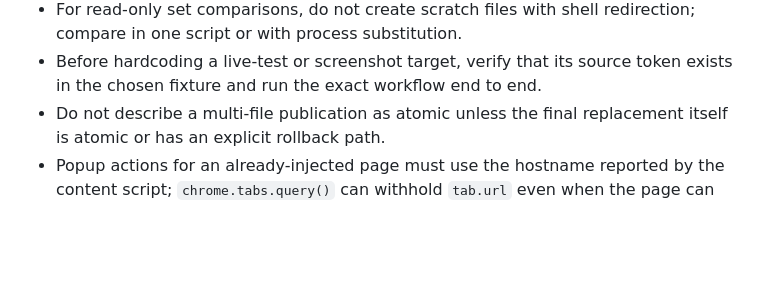
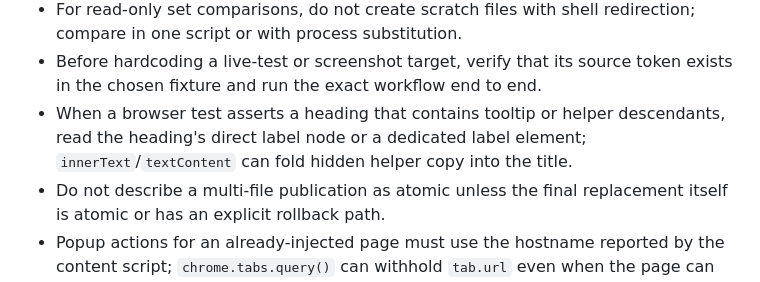
Before and after one commit to Jason-Latz/contexto, a Markdown page: AGENTS.md, the part around the change. Drawn GitHub-style; blank space fills up the shorter version.

Commit message:
docs: harden browser heading assertions

```diff
--- a/AGENTS.md
+++ b/AGENTS.md
@@ -92,6 +92,9 @@
   redirection; compare in one script or with process substitution.
 - Before hardcoding a live-test or screenshot target, verify that its source
   token exists in the chosen fixture and run the exact workflow end to end.
+- When a browser test asserts a heading that contains tooltip or helper
+  descendants, read the heading's direct label node or a dedicated label
+  element; `innerText`/`textContent` can fold hidden helper copy into the title.
 - Do not describe a multi-file publication as atomic unless the final
   replacement itself is atomic or has an explicit rollback path.
 - Popup actions for an already-injected page must use the hostname reported by
```
